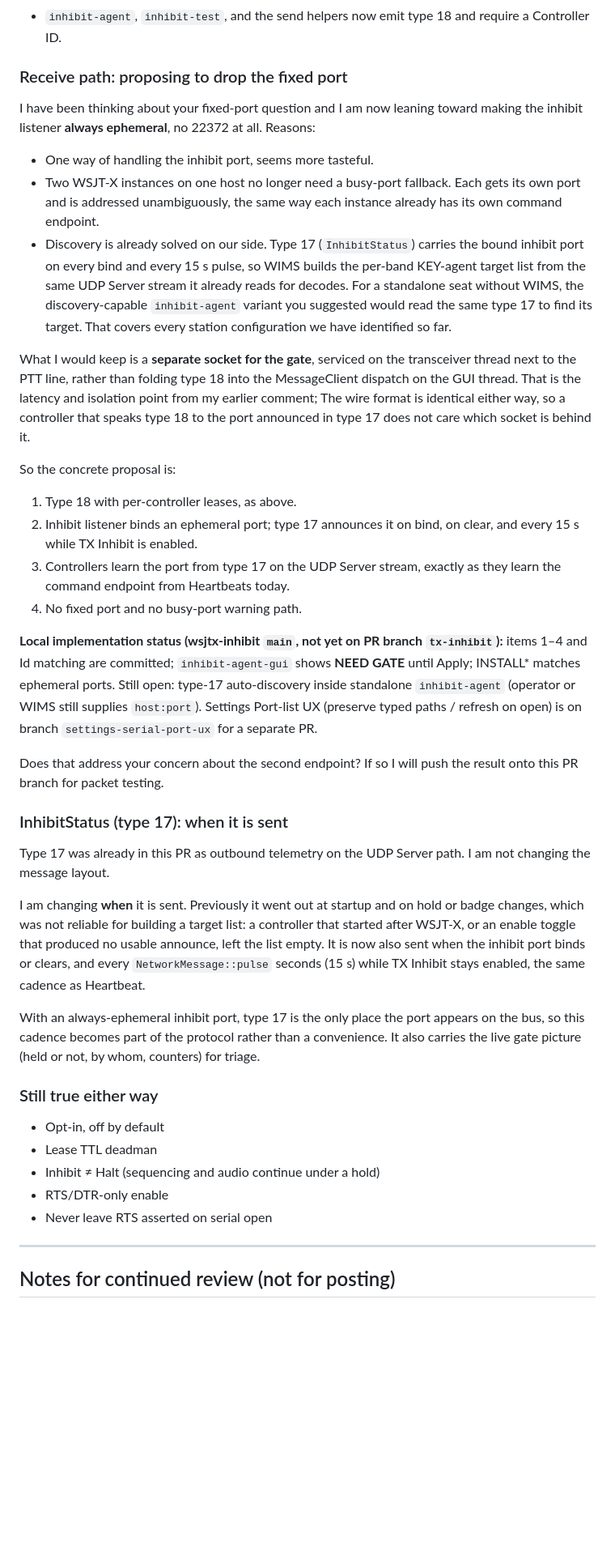
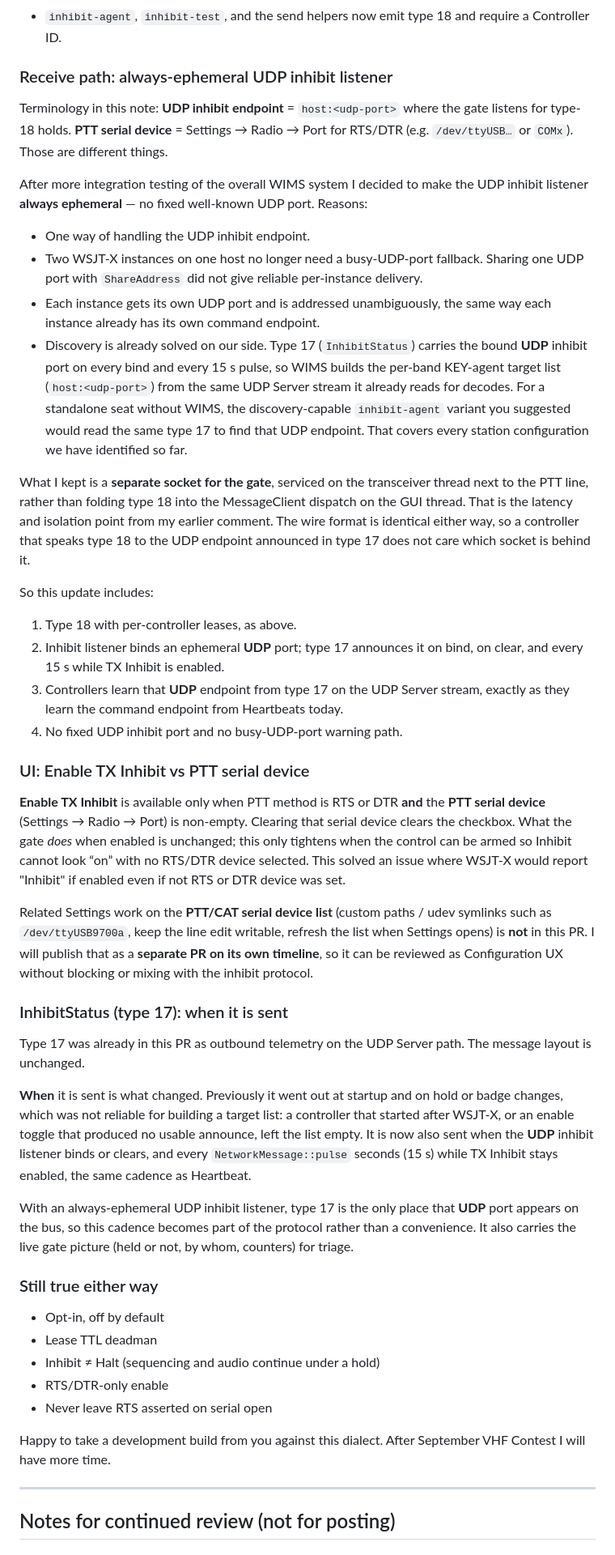
Before and after one commit to wa1hco/wsjtx-inhibit, a Markdown page: docs/pr61-review/follow-up-dchristle.md, the part around one of its changes. Shown at 81% size. GitHub-like rendering; blank space fills up the shorter version.

Commit message:
docs: refine dchristle follow-up and STE-lite previews
Clarify UDP vs PTT serial wording in the PR follow-up. Add STE-lite
follow-up draft and a preview of STE-lite code-comment rewrites.

```diff
--- a/docs/pr61-review/follow-up-dchristle.md
+++ b/docs/pr61-review/follow-up-dchristle.md
@@ -38,34 +38,39 @@ Station          utf8   (badge text)
 - Legacy JSON is no longer accepted. There were no users to accommodate.
 - `inhibit-agent`, `inhibit-test`, and the send helpers now emit type 18 and require a Controller ID.
 
-### Receive path: proposing to drop the fixed port
+### Receive path: always-ephemeral UDP inhibit listener
 
-I have been thinking about your fixed-port question and I am now leaning toward making the inhibit listener **always ephemeral**, no 22372 at all. Reasons:
+Terminology in this note: **UDP inhibit endpoint** = `host:<udp-port>` where the gate listens for type-18 holds. **PTT serial device** = Settings → Radio → Port for RTS/DTR (e.g. `/dev/ttyUSB…` or `COMx`). Those are different things.
 
-- One way of handling the inhibit port, seems more tasteful.
-- Two WSJT-X instances on one host no longer need a busy-port fallback. Each gets its own port and is addressed unambiguously, the same way each instance already has its own command endpoint.
-- Discovery is already solved on our side. Type 17 (`InhibitStatus`) carries the bound inhibit port on every bind and every 15 s pulse, so WIMS builds the per-band KEY-agent target list from the same UDP Server stream it already reads for decodes. For a standalone seat without WIMS, the discovery-capable `inhibit-agent` variant you suggested would read the same type 17 to find its target. That covers every station configuration we have identified so far.
+After more integration testing of the overall WIMS system I decided to make the UDP inhibit listener **always ephemeral** — no fixed well-known UDP port. Reasons:
 
-What I would keep is a **separate socket for the gate**, serviced on the transceiver thread next to the PTT line, rather than folding type 18 into the MessageClient dispatch on the GUI thread. That is the latency and isolation point from my earlier comment; The wire format is identical either way, so a controller that speaks type 18 to the port announced in type 17 does not care which socket is behind it.
+- One way of handling the UDP inhibit endpoint.
+- Two WSJT-X instances on one host no longer need a busy-UDP-port fallback. Sharing one UDP port with `ShareAddress` did not give reliable per-instance delivery.
+- Each instance gets its own UDP port and is addressed unambiguously, the same way each instance already has its own command endpoint.
+- Discovery is already solved on our side. Type 17 (`InhibitStatus`) carries the bound **UDP** inhibit port on every bind and every 15 s pulse, so WIMS builds the per-band KEY-agent target list (`host:<udp-port>`) from the same UDP Server stream it already reads for decodes. For a standalone seat without WIMS, the discovery-capable `inhibit-agent` variant you suggested would read the same type 17 to find that UDP endpoint. That covers every station configuration we have identified so far.
 
-So the concrete proposal is:
+What I kept is a **separate socket for the gate**, serviced on the transceiver thread next to the PTT line, rather than folding type 18 into the MessageClient dispatch on the GUI thread. That is the latency and isolation point from my earlier comment. The wire format is identical either way, so a controller that speaks type 18 to the UDP endpoint announced in type 17 does not care which socket is behind it.
+
+So this update includes:
 
 1. Type 18 with per-controller leases, as above.
-2. Inhibit listener binds an ephemeral port; type 17 announces it on bind, on clear, and every 15 s while TX Inhibit is enabled.
-3. Controllers learn the port from type 17 on the UDP Server stream, exactly as they learn the command endpoint from Heartbeats today.
-4. No fixed port and no busy-port warning path.
+2. Inhibit listener binds an ephemeral **UDP** port; type 17 announces it on bind, on clear, and every 15 s while TX Inhibit is enabled.
+3. Controllers learn that **UDP** endpoint from type 17 on the UDP Server stream, exactly as they learn the command endpoint from Heartbeats today.
+4. No fixed UDP inhibit port and no busy-UDP-port warning path.
 
-**Local implementation status (wsjtx-inhibit `main`, not yet on PR branch `tx-inhibit`):** items 1–4 and Id matching are committed; `inhibit-agent-gui` shows **NEED GATE** until Apply; INSTALL* matches ephemeral ports. Still open: type-17 auto-discovery inside standalone `inhibit-agent` (operator or WIMS still supplies `host:port`). Settings Port-list UX (preserve typed paths / refresh on open) is on branch `settings-serial-port-ux` for a separate PR.
+### UI: Enable TX Inhibit vs PTT serial device
 
-Does that address your concern about the second endpoint? If so I will push the result onto this PR branch for packet testing.
+**Enable TX Inhibit** is available only when PTT method is RTS or DTR **and** the **PTT serial device** (Settings → Radio → Port) is non-empty. Clearing that serial device clears the checkbox. What the gate *does* when enabled is unchanged; this only tightens when the control can be armed so Inhibit cannot look “on” with no RTS/DTR device selected.  This solved an issue where WSJT-X would report "Inhibit" if enabled even if not RTS or DTR device was set.
+
+Related Settings work on the **PTT/CAT serial device list** (custom paths / udev symlinks such as `/dev/ttyUSB9700a`, keep the line edit writable, refresh the list when Settings opens) is **not** in this PR. I will publish that as a **separate PR on its own timeline**, so it can be reviewed as Configuration UX without blocking or mixing with the inhibit protocol.
 
 ### InhibitStatus (type 17): when it is sent
 
-Type 17 was already in this PR as outbound telemetry on the UDP Server path. I am not changing the message layout.
+Type 17 was already in this PR as outbound telemetry on the UDP Server path. The message layout is unchanged.
 
-I am changing **when** it is sent. Previously it went out at startup and on hold or badge changes, which was not reliable for building a target list: a controller that started after WSJT-X, or an enable toggle that produced no usable announce, left the list empty. It is now also sent when the inhibit port binds or clears, and every `NetworkMessage::pulse` seconds (15 s) while TX Inhibit stays enabled, the same cadence as Heartbeat.
+**When** it is sent is what changed. Previously it went out at startup and on hold or badge changes, which was not reliable for building a target list: a controller that started after WSJT-X, or an enable toggle that produced no usable announce, left the list empty. It is now also sent when the **UDP** inhibit listener binds or clears, and every `NetworkMessage::pulse` seconds (15 s) while TX Inhibit stays enabled, the same cadence as Heartbeat.
 
-With an always-ephemeral inhibit port, type 17 is the only place the port appears on the bus, so this cadence becomes part of the protocol rather than a convenience. It also carries the live gate picture (held or not, by whom, counters) for triage.
+With an always-ephemeral UDP inhibit listener, type 17 is the only place that **UDP** port appears on the bus, so this cadence becomes part of the protocol rather than a convenience. It also carries the live gate picture (held or not, by whom, counters) for triage.
 
 ### Still true either way
 
@@ -74,6 +79,8 @@ With an always-ephemeral inhibit port, type 17 is the only place the port appear
 - Inhibit ≠ Halt (sequencing and audio continue under a hold)
 - RTS/DTR-only enable
 - Never leave RTS asserted on serial open
+
+Happy to take a development build from you against this dialect. After September VHF Contest I will have more time.
 
 ---
 
```
Also changed, not shown: other parts of docs/pr61-review/follow-up-dchristle.md (+4 -3 lines), docs/pr61-review/follow-up-dchristle-ste-lite.md (added, +112 -0 lines), docs/pr61-review/ste-lite-comment-preview.md (added, +312 -0 lines).
